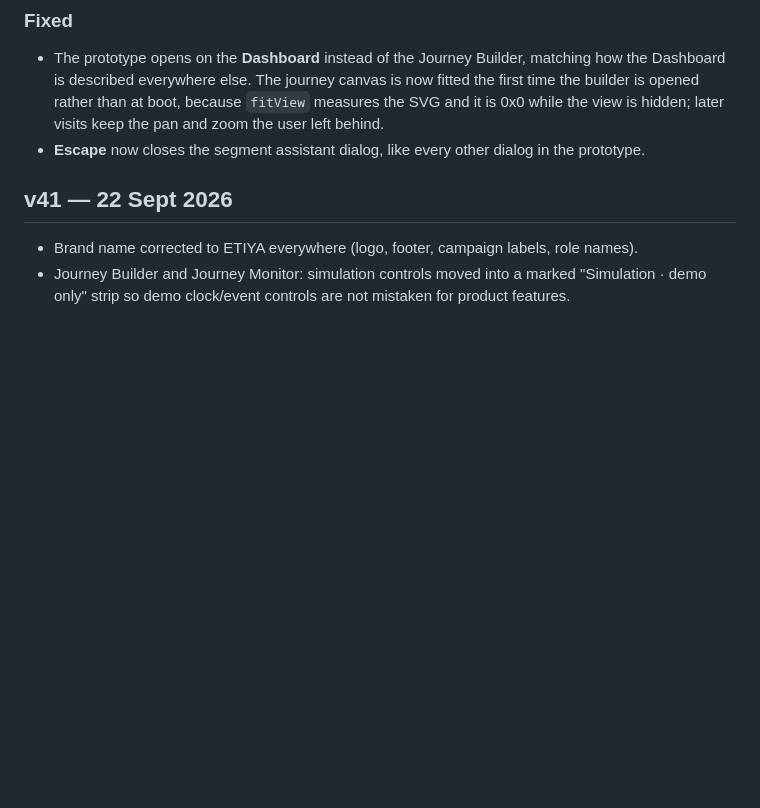
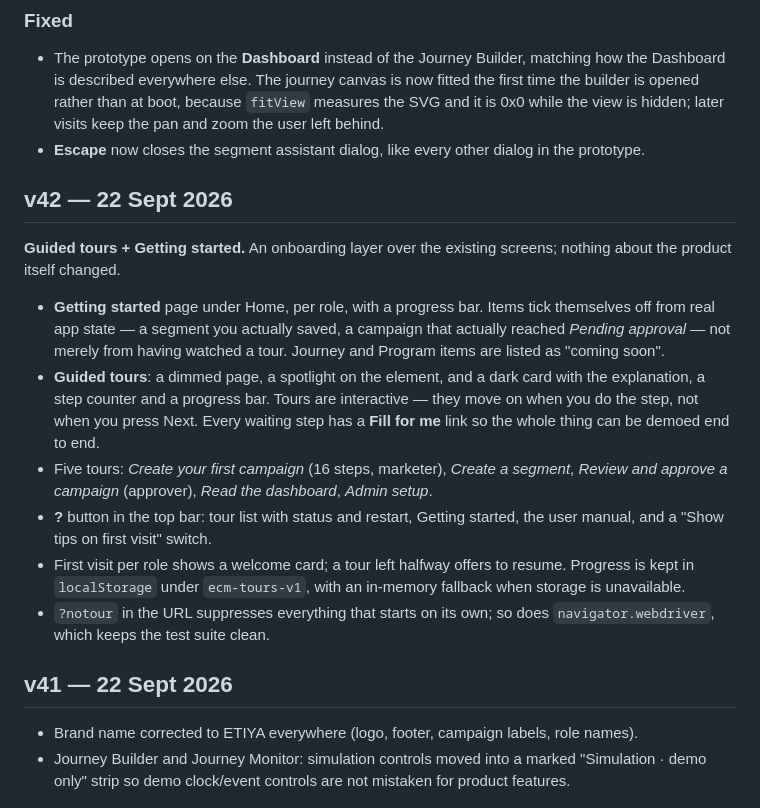
Before and after one commit to nevalreisoglu/CM-New-UI-UX, a Markdown page: CHANGELOG.md, the part around the change. Drawn GitHub-style; blank space fills up the shorter version.

```diff
--- a/CHANGELOG.md
+++ b/CHANGELOG.md
@@ -10,6 +10,15 @@ Version numbers follow the published artifact versions.
 ### Fixed
 - The prototype opens on the **Dashboard** instead of the Journey Builder, matching how the Dashboard is described everywhere else. The journey canvas is now fitted the first time the builder is opened rather than at boot, because `fitView` measures the SVG and it is 0x0 while the view is hidden; later visits keep the pan and zoom the user left behind.
 - **Escape** now closes the segment assistant dialog, like every other dialog in the prototype.
+
+## v42 — 22 Sept 2026
+**Guided tours + Getting started.** An onboarding layer over the existing screens; nothing about the product itself changed.
+- **Getting started** page under Home, per role, with a progress bar. Items tick themselves off from real app state — a segment you actually saved, a campaign that actually reached *Pending approval* — not merely from having watched a tour. Journey and Program items are listed as "coming soon".
+- **Guided tours**: a dimmed page, a spotlight on the element, and a dark card with the explanation, a step counter and a progress bar. Tours are interactive — they move on when you do the step, not when you press Next. Every waiting step has a **Fill for me** link so the whole thing can be demoed end to end.
+- Five tours: *Create your first campaign* (16 steps, marketer), *Create a segment*, *Review and approve a campaign* (approver), *Read the dashboard*, *Admin setup*.
+- **?** button in the top bar: tour list with status and restart, Getting started, the user manual, and a "Show tips on first visit" switch.
+- First visit per role shows a welcome card; a tour left halfway offers to resume. Progress is kept in `localStorage` under `ecm-tours-v1`, with an in-memory fallback when storage is unavailable.
+- `?notour` in the URL suppresses everything that starts on its own; so does `navigator.webdriver`, which keeps the test suite clean.
 
 ## v41 — 22 Sept 2026
 - Brand name corrected to ETIYA everywhere (logo, footer, campaign labels, role names).
```
Also changed, not shown: README.md (+11 -0 lines), docs/product-description.md (+47 -1 lines).
